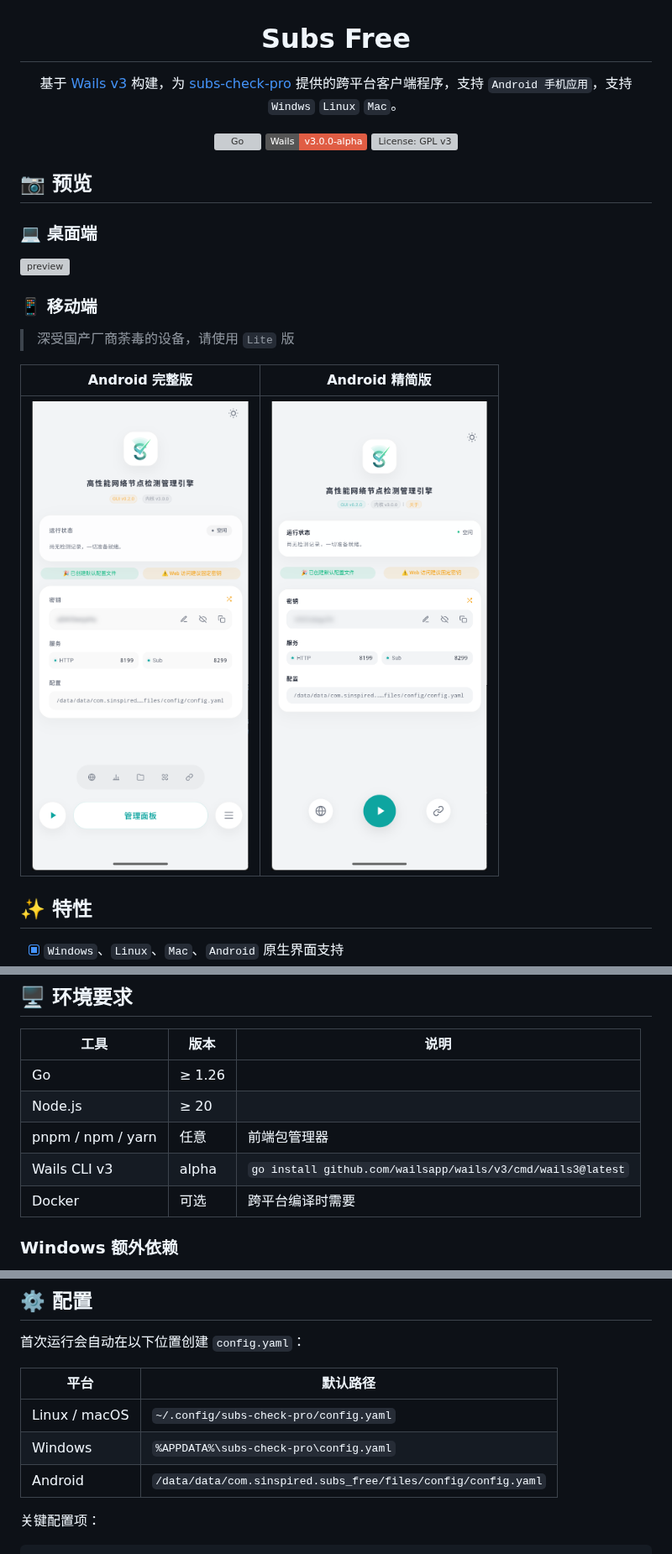
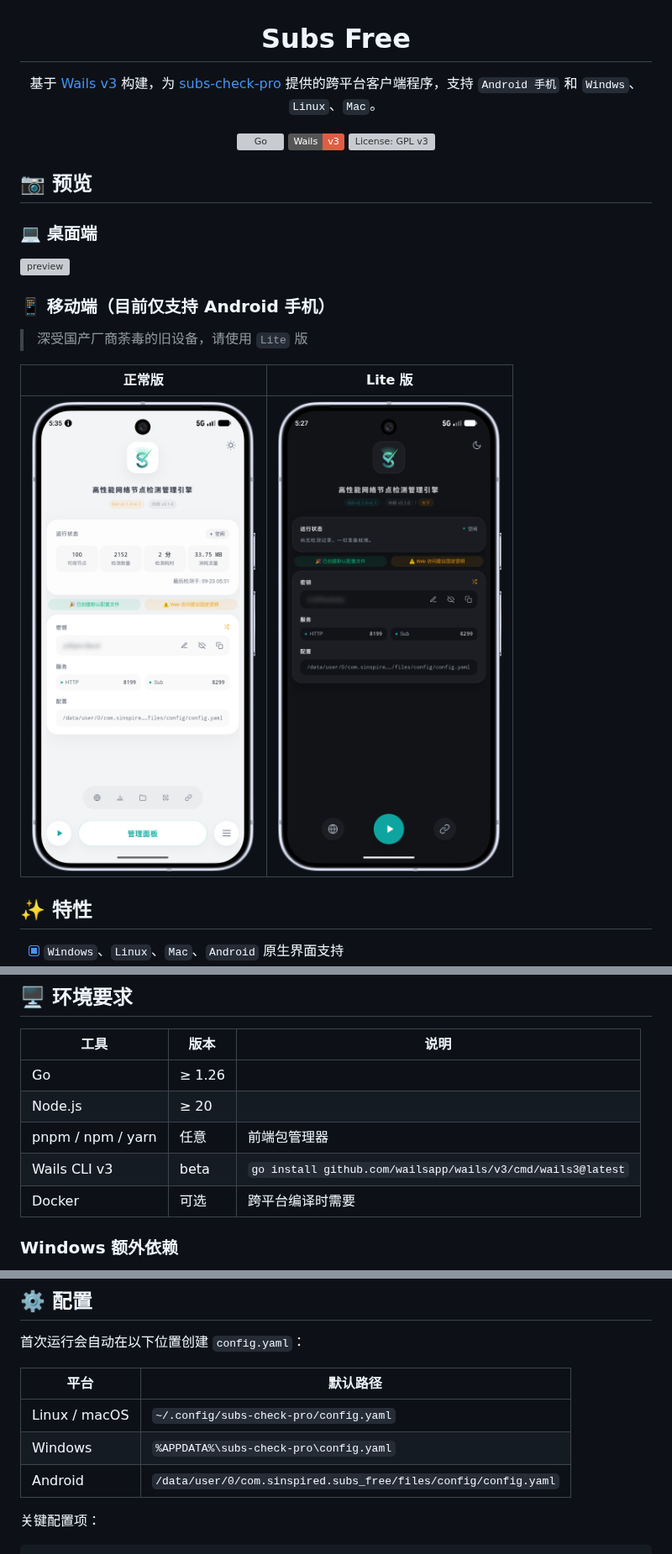
Before and after one commit to sinspired/subs-free, a Markdown page: README.md, 3 parts joined by grey strips. Shown at 84% size. Rendered like a GitHub page; pictures changed too: doc/Android.png, doc/Android_Lite.png; badges without logos; grey boxes are pictures that could not be loaded.

Commit message:
chore: 更新 README

```diff
--- a/README.md
+++ b/README.md
@@ -2,10 +2,10 @@
 
 # Subs Free
 
-基于 [Wails v3](https://v3.wails.io/) 构建，为 [subs-check-pro](https://github.com/sinspired/subs-check-pro) 提供的跨平台客户端程序，支持 `Android 手机应用`，支持`Windws` `Linux` `Mac`。
+基于 [Wails v3](https://v3.wails.io/) 构建，为 [subs-check-pro](https://github.com/sinspired/subs-check-pro) 提供的跨平台客户端程序，支持 `Android 手机` 和  `Windws`、`Linux`、`Mac`。
 
 [![Go](https://img.shields.io/github/go-mod/go-version/sinspired/subs-free)](https://go.dev/)
-[![Wails](https://img.shields.io/badge/Wails-v3.0.0--alpha-red?logo=wails)](https://v3.wails.io/)
+[![Wails](https://img.shields.io/badge/Wails-v3-red?logo=wails)](https://v3.wails.io/)
 [![License: GPL v3](https://img.shields.io/github/license/sinspired/subs-free)](./LICENCE)
 
 </div>
@@ -16,11 +16,11 @@
 
 ![preview](./doc/GUI.png)
 
-### 📱 移动端
+### 📱 移动端（目前仅支持 Android 手机）
 
-> 深受国产厂商荼毒的设备，请使用 `Lite` 版
+> 深受国产厂商荼毒的旧设备，请使用 `Lite` 版
 
-| Android 完整版                               | Android 精简版                                         |
+| 正常版                                       | Lite 版                                                |
 | -------------------------------------------- | ------------------------------------------------------ |
 | <img src="./doc/Android.png" alt="Android"/> | <img src="./doc/Android_Lite.png" alt="Android_Lite"/> |
 
@@ -41,7 +41,7 @@
 | Go                | ≥ 1.26 |                                                             |
 | Node.js           | ≥ 20   |                                                             |
 | pnpm / npm / yarn | 任意   | 前端包管理器                                                |
-| Wails CLI v3      | alpha  | `go install github.com/wailsapp/wails/v3/cmd/wails3@latest` |
+| Wails CLI v3      | beta  | `go install github.com/wailsapp/wails/v3/cmd/wails3@latest` |
 | Docker            | 可选   | 跨平台编译时需要                                            |
 
 ### Windows 额外依赖
@@ -156,7 +156,7 @@ wails3 task linux:build ARCH=arm64
 | ------------- | ------------------------------------------------------------- |
 | Linux / macOS | `~/.config/subs-check-pro/config.yaml`                        |
 | Windows       | `%APPDATA%\subs-check-pro\config.yaml`                        |
-| Android       | `/data/data/com.sinspired.subs_free/files/config/config.yaml` |
+| Android       | `/data/user/0/com.sinspired.subs_free/files/config/config.yaml` |
 
 关键配置项：
 
```
